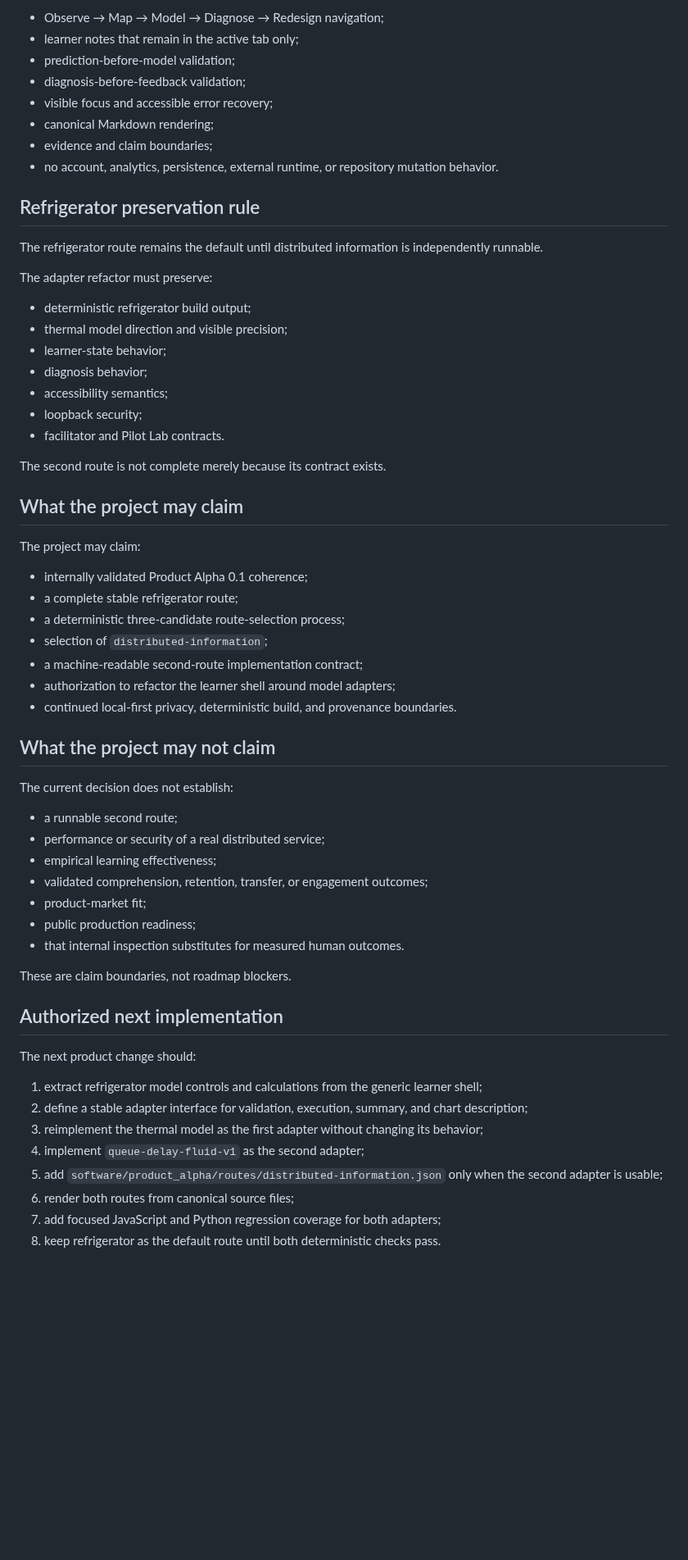
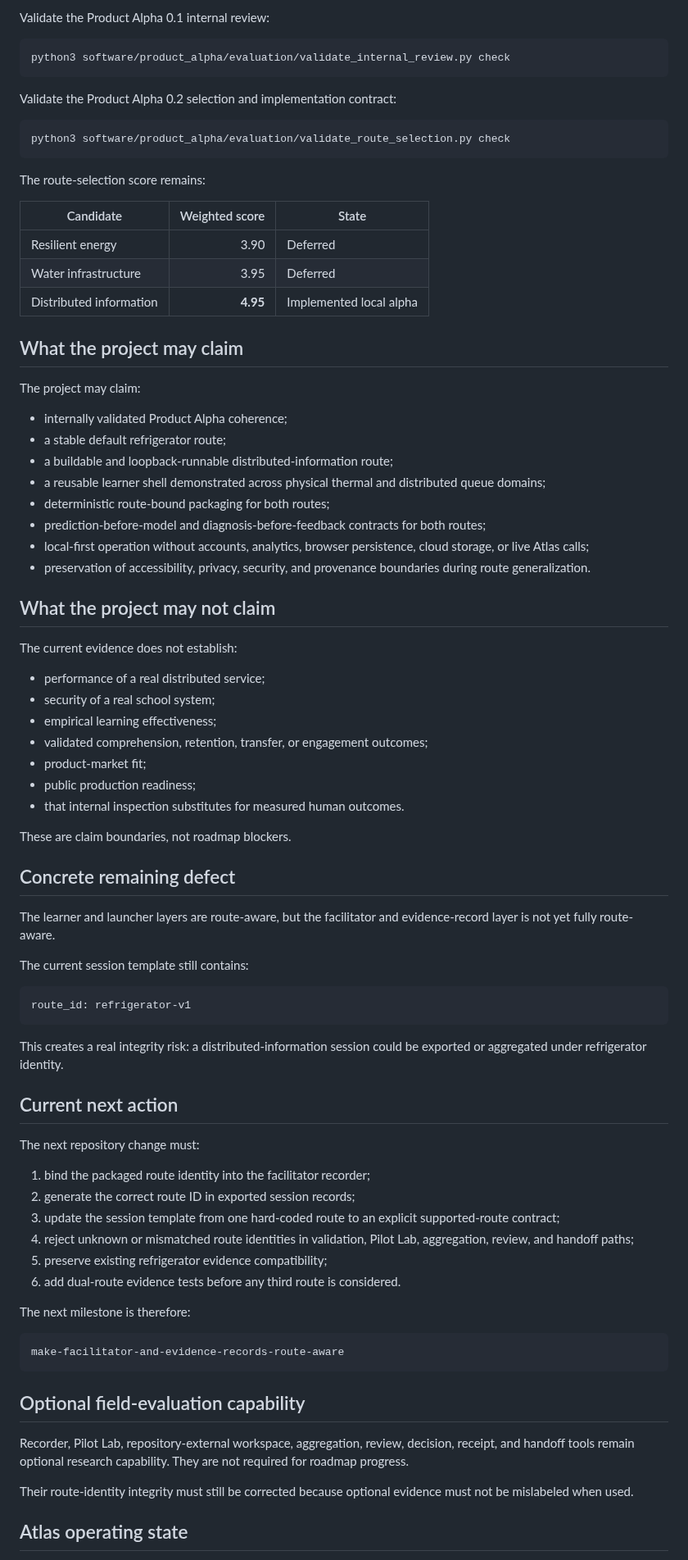
Before and after one commit to Rhodan-lab/principle-to-system, a Markdown page: PRODUCT_STATE.md, the part around one of its changes. Shown at 82% size. GitHub-like rendering; blank space fills up the shorter version.

Commit message:
Record Product Alpha two-route local alpha state

````diff
--- a/PRODUCT_STATE.md
+++ b/PRODUCT_STATE.md
@@ -150,47 +133,43 @@ The route-independent shell must continue to own:
 
-- Observe → Map → Model → Diagnose → Redesign navigation;
-- learner notes that remain in the active tab only;
-- prediction-before-model validation;
-- diagnosis-before-feedback validation;
-- visible focus and accessible error recovery;
-- canonical Markdown rendering;
-- evidence and claim boundaries;
-- no account, analytics, persistence, external runtime, or repository mutation behavior.
+Validate the Product Alpha 0.1 internal review:
 
-## Refrigerator preservation rule
+```bash
+python3 software/product_alpha/evaluation/validate_internal_review.py check
+```
 
-The refrigerator route remains the default until distributed information is independently runnable.
+Validate the Product Alpha 0.2 selection and implementation contract:
 
-The adapter refactor must preserve:
+```bash
+python3 software/product_alpha/evaluation/validate_route_selection.py check
+```
 
-- deterministic refrigerator build output;
-- thermal model direction and visible precision;
-- learner-state behavior;
-- diagnosis behavior;
-- accessibility semantics;
-- loopback security;
-- facilitator and Pilot Lab contracts.
+The route-selection score remains:
 
-The second route is not complete merely because its contract exists.
+| Candidate | Weighted score | State |
+|---|---:|---|
+| Resilient energy | 3.90 | Deferred |
+| Water infrastructure | 3.95 | Deferred |
+| Distributed information | **4.95** | Implemented local alpha |
 
 ## What the project may claim
 
 The project may claim:
 
-- internally validated Product Alpha 0.1 coherence;
-- a complete stable refrigerator route;
-- a deterministic three-candidate route-selection process;
-- selection of `distributed-information`;
-- a machine-readable second-route implementation contract;
-- authorization to refactor the learner shell around model adapters;
-- continued local-first privacy, deterministic build, and provenance boundaries.
+- internally validated Product Alpha coherence;
+- a stable default refrigerator route;
+- a buildable and loopback-runnable distributed-information route;
+- a reusable learner shell demonstrated across physical thermal and distributed queue domains;
+- deterministic route-bound packaging for both routes;
+- prediction-before-model and diagnosis-before-feedback contracts for both routes;
+- local-first operation without accounts, analytics, browser persistence, cloud storage, or live Atlas calls;
+- preservation of accessibility, privacy, security, and provenance boundaries during route generalization.
 
 ## What the project may not claim
 
-The current decision does not establish:
+The current evidence does not establish:
 
-- a runnable second route;
-- performance or security of a real distributed service;
+- performance of a real distributed service;
+- security of a real school system;
 - empirical learning effectiveness;
 - validated comprehension, retention, transfer, or engagement outcomes;
 - product-market fit;
@@ -199,15 +178,40 @@ The current decision does not establish:
 
 These are claim boundaries, not roadmap blockers.
 
-## Authorized next implementation
+## Concrete remaining defect
 
-The next product change should:
+The learner and launcher layers are route-aware, but the facilitator and evidence-record layer is not yet fully route-aware.
 
-1. extract refrigerator model controls and calculations from the generic learner shell;
-2. define a stable adapter interface for validation, execution, summary, and chart description;
-3. reimplement the thermal model as the first adapter without changing its behavior;
-4. implement `queue-delay-fluid-v1` as the second adapter;
-5. add `software/product_alpha/routes/distributed-information.json` only when the second adapter is usable;
-6. render both routes from canonical source files;
-7. add focused JavaScript and Python regression coverage for both adapters;
-8. keep refrigerator as the default route until both deterministic checks pass.
+The current session template still contains:
+
+```text
+route_id: refrigerator-v1
+```
+
+This creates a real integrity risk: a distributed-information session could be exported or aggregated under refrigerator identity.
+
+## Current next action
+
+The next repository change must:
+
+1. bind the packaged route identity into the facilitator recorder;
+2. generate the correct route ID in exported session records;
+3. update the session template from one hard-coded route to an explicit supported-route contract;
+4. reject unknown or mismatched route identities in validation, Pilot Lab, aggregation, review, and handoff paths;
+5. preserve existing refrigerator evidence compatibility;
+6. add dual-route evidence tests before any third route is considered.
+
+The next milestone is therefore:
+
+```text
+make-facilitator-and-evidence-records-route-aware
+```
+
+## Optional field-evaluation capability
+
+Recorder, Pilot Lab, repository-external workspace, aggregation, review, decision, receipt, and handoff tools remain optional research capability. They are not required for roadmap progress.
+
+Their route-identity integrity must still be corrected because optional evidence must not be mislabeled when used.
+
+## Atlas operating state
+
````
Also changed, not shown: other parts of PRODUCT_STATE.md (+71 -106 lines).
